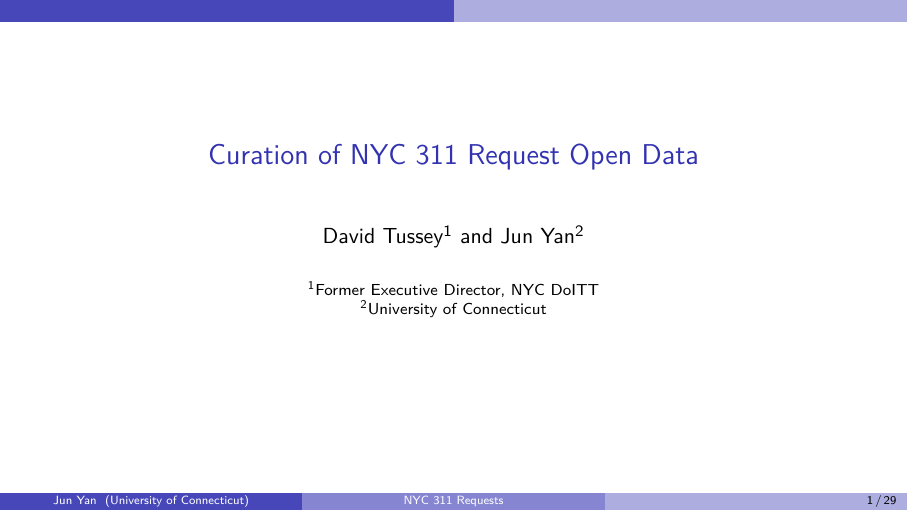
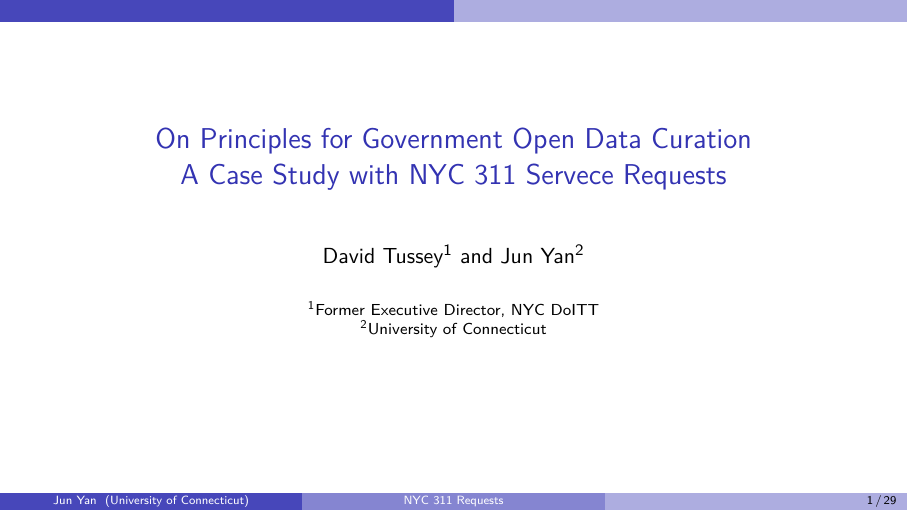
Before and after one commit to jun-yan/nyc311clean, an R Markdown document (talk/slides.Rmd): page 1 of 29. Rendered offline with R 4.5, knitr and Pandoc, then LaTeX, with nearby package versions; some code elsewhere in the file could not run offline.

Commit message:
title matching GASP program

```diff
--- a/talk/slides.Rmd
+++ b/talk/slides.Rmd
@@ -1,5 +1,5 @@
 ---
-title: "Curation of NYC 311 Request Open Data"
+title: "On Principles for Government Open Data Curation"
 author: ""     # to be supplied through headers-includes below
 institute: ""  # to be supplied through headers-includes below
 output:
@@ -27,7 +27,7 @@
     }
   - \AtBeginDocument
     {
-    \title[NYC 311 Requests]{Curation of NYC 311 Request Open Data}
+    \title[NYC 311 Requests]{On Principles for Government Open Data Curation\\A Case Study with NYC 311 Servece Requests}
     \author[Jun Yan]{David Tussey\inst{1} and Jun Yan\inst{2}}
     \institute[University of Connecticut]{\inst{1} Former Executive Director, NYC DoITT\\
     \inst{2} University of Connecticut}
```
